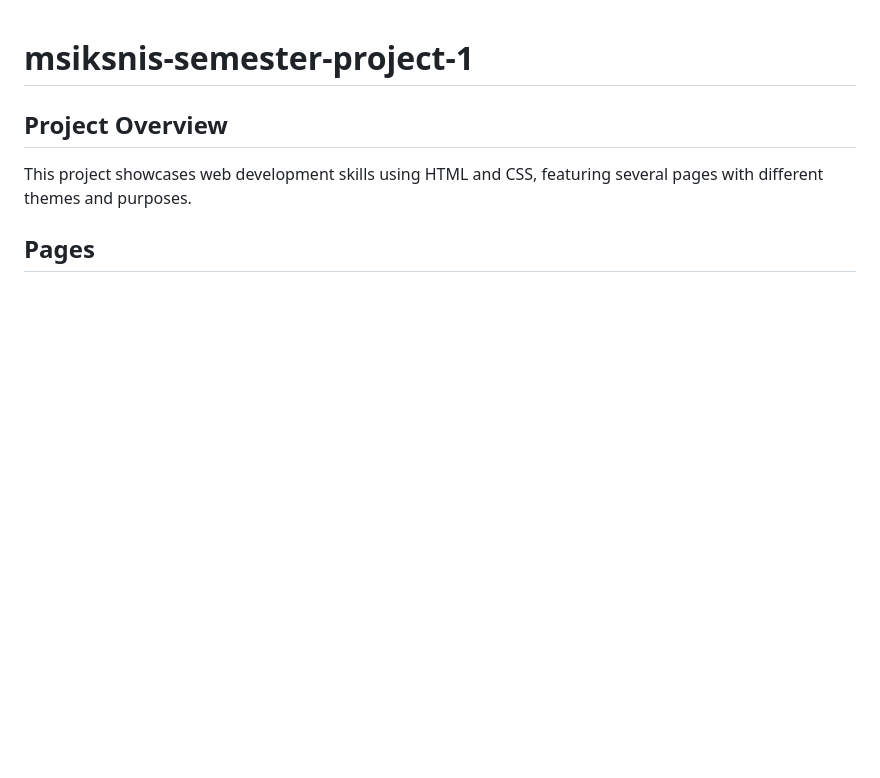
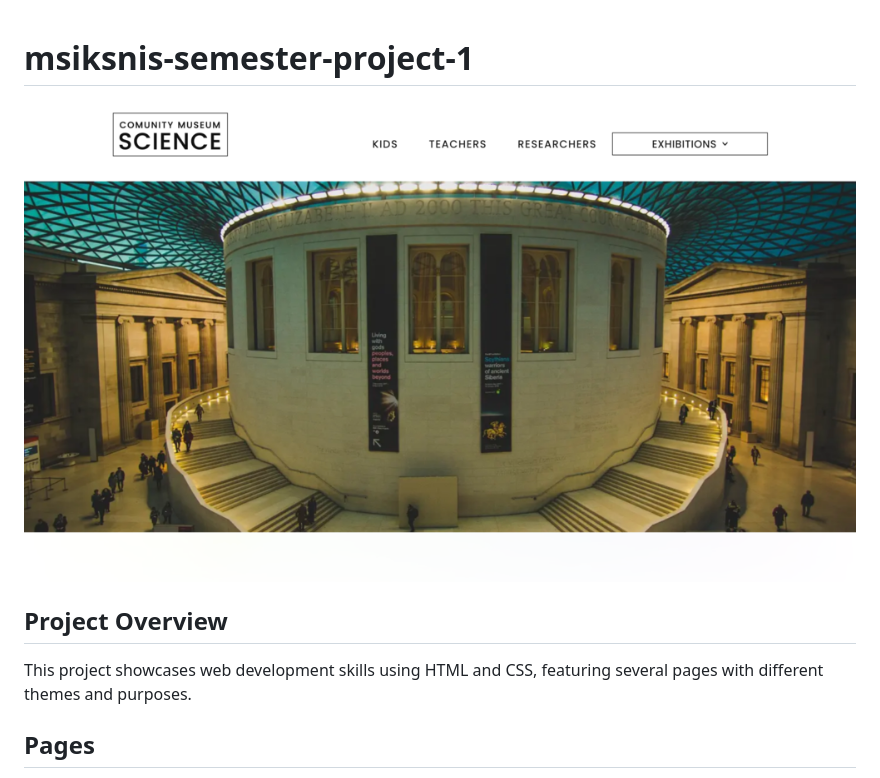
Before and after one commit to msiksnis/msiksnis-semester-project-1, a Markdown page: README.md, the part around the change. GitHub-like rendering; pictures changed too: images/museum-homepage.png (added); blank space fills up the shorter version.

Commit message:
added a screenshot in readme file

```diff
--- a/README.md
+++ b/README.md
@@ -1,4 +1,6 @@
 # msiksnis-semester-project-1
+
+![homepage](/images/museum-homepage.png)
 
 ## Project Overview
 
```
